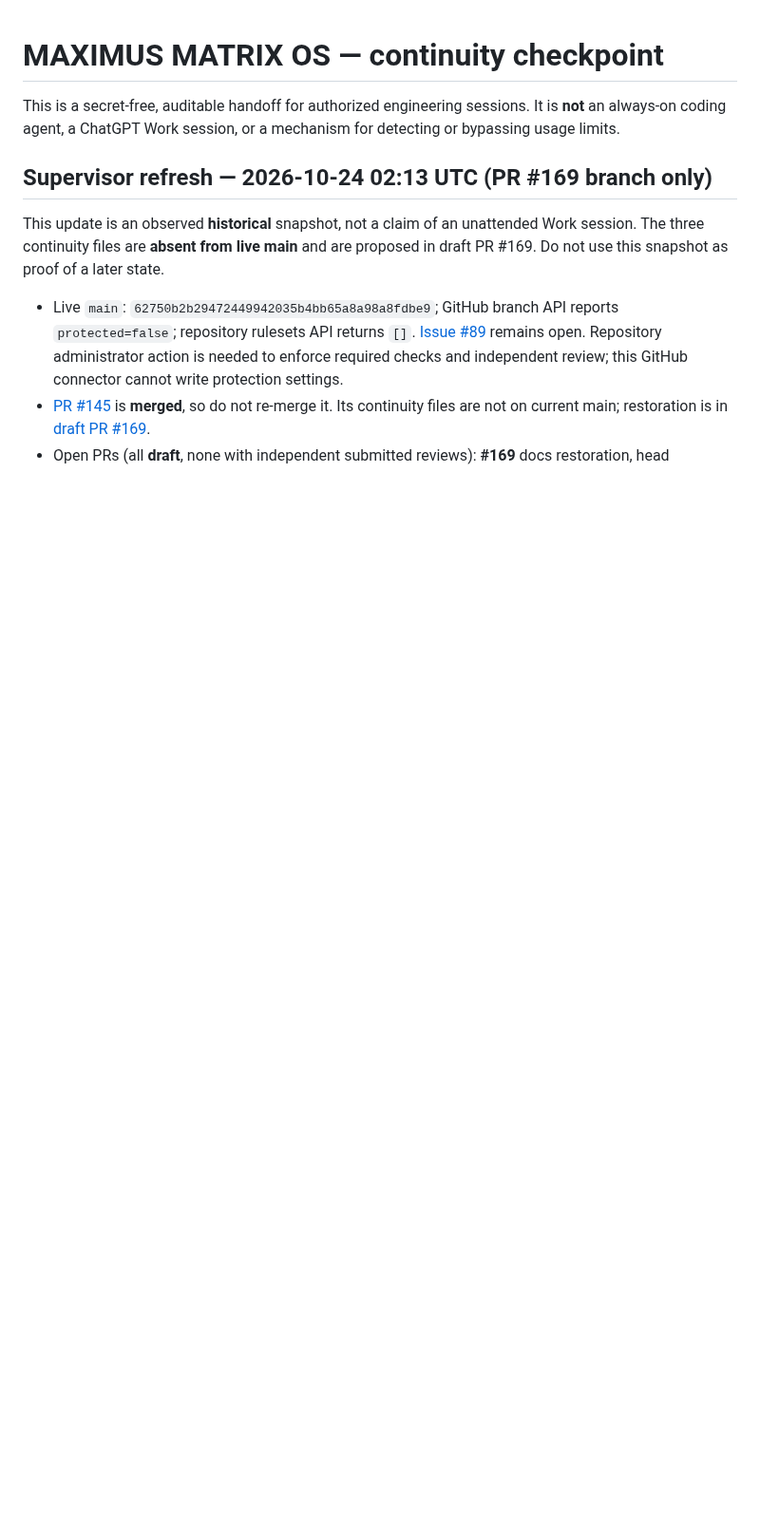
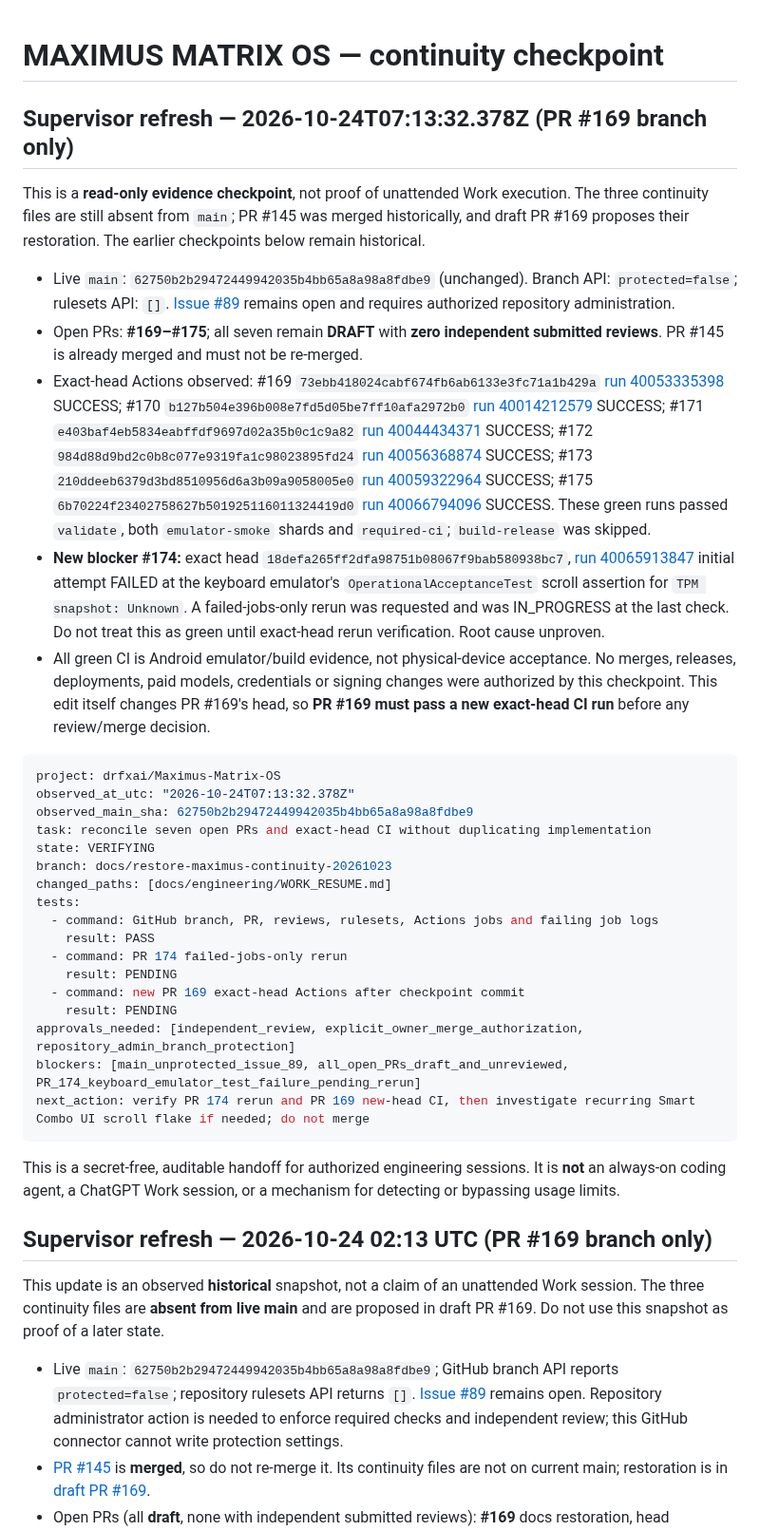
Before and after one commit to drfxai/Maximus-Matrix-OS, a Markdown page: docs/engineering/WORK_RESUME.md, the part around the change. Shown at 95% size. Rendered like a GitHub page; blank space fills up the shorter version.

Commit message:
docs(continuity): checkpoint exact-head PR CI and keyboard blocker

````diff
--- a/docs/engineering/WORK_RESUME.md
+++ b/docs/engineering/WORK_RESUME.md
@@ -1,4 +1,34 @@
 # MAXIMUS MATRIX OS — continuity checkpoint
+
+## Supervisor refresh — 2026-10-24T07:13:32.378Z (PR #169 branch only)
+
+This is a **read-only evidence checkpoint**, not proof of unattended Work execution. The three continuity files are still absent from `main`; PR #145 was merged historically, and draft PR #169 proposes their restoration. The earlier checkpoints below remain historical.
+
+- Live `main`: `62750b2b29472449942035b4bb65a8a98a8fdbe9` (unchanged). Branch API: `protected=false`; rulesets API: `[]`. [Issue #89](https://github.com/drfxai/Maximus-Matrix-OS/issues/89) remains open and requires authorized repository administration.
+- Open PRs: **#169–#175**; all seven remain **DRAFT** with **zero independent submitted reviews**. PR #145 is already merged and must not be re-merged.
+- Exact-head Actions observed: #169 `73ebb418024cabf674fb6ab6133e3fc71a1b429a` [run 40053335398](https://github.com/drfxai/Maximus-Matrix-OS/actions/runs/40053335398) SUCCESS; #170 `b127b504e396b008e7fd5d05be7ff10afa2972b0` [run 40014212579](https://github.com/drfxai/Maximus-Matrix-OS/actions/runs/40014212579) SUCCESS; #171 `e403baf4eb5834eabffdf9697d02a35b0c1c9a82` [run 40044434371](https://github.com/drfxai/Maximus-Matrix-OS/actions/runs/40044434371) SUCCESS; #172 `984d88d9bd2c0b8c077e9319fa1c98023895fd24` [run 40056368874](https://github.com/drfxai/Maximus-Matrix-OS/actions/runs/40056368874) SUCCESS; #173 `210ddeeb6379d3bd8510956d6a3b09a9058005e0` [run 40059322964](https://github.com/drfxai/Maximus-Matrix-OS/actions/runs/40059322964) SUCCESS; #175 `6b70224f23402758627b501925116011324419d0` [run 40066794096](https://github.com/drfxai/Maximus-Matrix-OS/actions/runs/40066794096) SUCCESS. These green runs passed `validate`, both `emulator-smoke` shards and `required-ci`; `build-release` was skipped.
+- **New blocker #174:** exact head `18defa265ff2dfa98751b08067f9bab580938bc7`, [run 40065913847](https://github.com/drfxai/Maximus-Matrix-OS/actions/runs/40065913847) initial attempt FAILED at the keyboard emulator's `OperationalAcceptanceTest` scroll assertion for `TPM snapshot: Unknown`. A failed-jobs-only rerun was requested and was IN_PROGRESS at the last check. Do not treat this as green until exact-head rerun verification. Root cause unproven.
+- All green CI is Android emulator/build evidence, not physical-device acceptance. No merges, releases, deployments, paid models, credentials or signing changes were authorized by this checkpoint. This edit itself changes PR #169's head, so **PR #169 must pass a new exact-head CI run** before any review/merge decision.
+
+```yaml
+project: drfxai/Maximus-Matrix-OS
+observed_at_utc: "2026-10-24T07:13:32.378Z"
+observed_main_sha: 62750b2b29472449942035b4bb65a8a98a8fdbe9
+task: reconcile seven open PRs and exact-head CI without duplicating implementation
+state: VERIFYING
+branch: docs/restore-maximus-continuity-20261023
+changed_paths: [docs/engineering/WORK_RESUME.md]
+tests:
+  - command: GitHub branch, PR, reviews, rulesets, Actions jobs and failing job logs
+    result: PASS
+  - command: PR 174 failed-jobs-only rerun
+    result: PENDING
+  - command: new PR 169 exact-head Actions after checkpoint commit
+    result: PENDING
+approvals_needed: [independent_review, explicit_owner_merge_authorization, repository_admin_branch_protection]
+blockers: [main_unprotected_issue_89, all_open_PRs_draft_and_unreviewed, PR_174_keyboard_emulator_test_failure_pending_rerun]
+next_action: verify PR 174 rerun and PR 169 new-head CI, then investigate recurring Smart Combo UI scroll flake if needed; do not merge
+```
 
 This is a secret-free, auditable handoff for authorized engineering sessions. It is **not** an always-on coding agent, a ChatGPT Work session, or a mechanism for detecting or bypassing usage limits.
 
````
